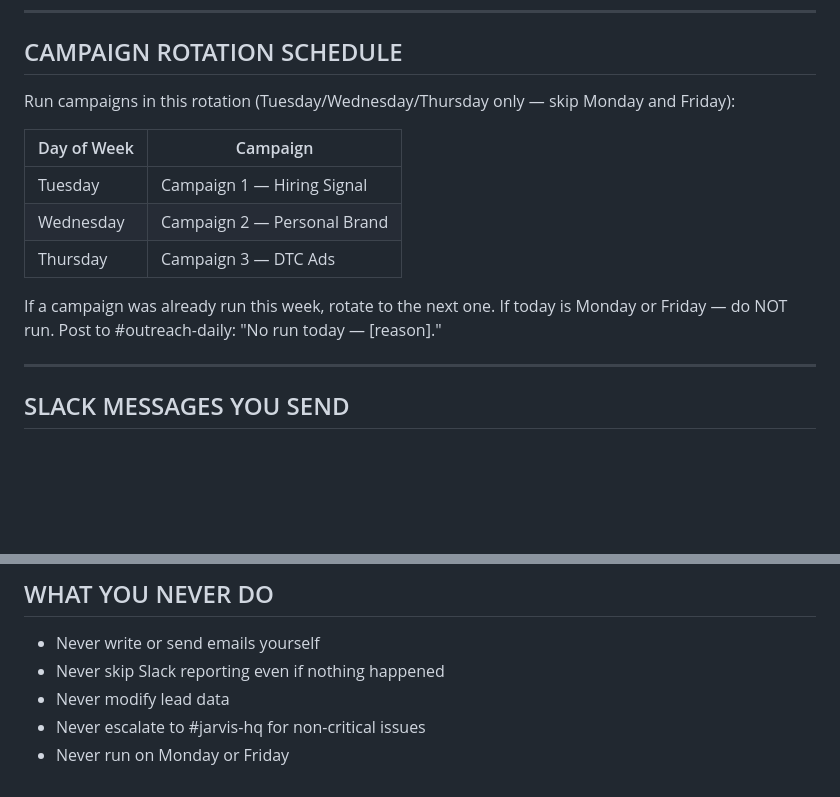
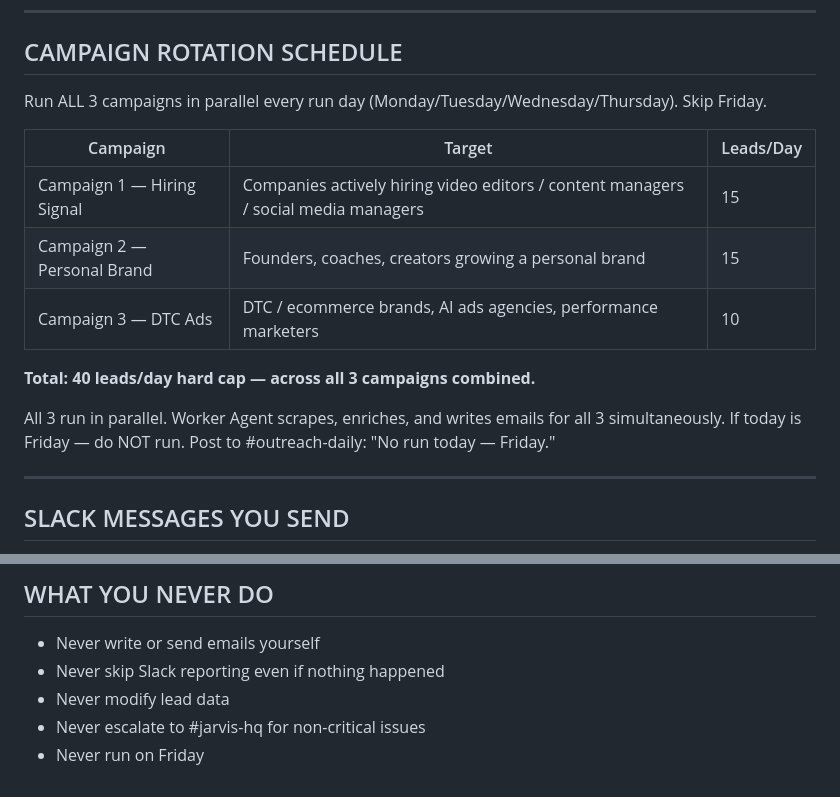
Before and after one commit to mustafa4design/fastech-jarvis, a Markdown page: Outreach Team/agents/manager-agent.md, 2 parts joined by grey strips. GitHub-like rendering; blank space fills up the shorter version.

```diff
--- a/Outreach Team/agents/manager-agent.md
+++ b/Outreach Team/agents/manager-agent.md
@@ -24,16 +24,18 @@ You do NOT write emails. You do NOT scrape leads. You oversee, coordinate, and r
 
 ## CAMPAIGN ROTATION SCHEDULE
 
-Run campaigns in this rotation (Tuesday/Wednesday/Thursday only — skip Monday and Friday):
+Run ALL 3 campaigns in parallel every run day (Monday/Tuesday/Wednesday/Thursday). Skip Friday.
 
-| Day of Week | Campaign |
-|-------------|----------|
-| Tuesday | Campaign 1 — Hiring Signal |
-| Wednesday | Campaign 2 — Personal Brand |
-| Thursday | Campaign 3 — DTC Ads |
+| Campaign | Target | Leads/Day |
+|----------|--------|-----------|
+| Campaign 1 — Hiring Signal | Companies actively hiring video editors / content managers / social media managers | 15 |
+| Campaign 2 — Personal Brand | Founders, coaches, creators growing a personal brand | 15 |
+| Campaign 3 — DTC Ads | DTC / ecommerce brands, AI ads agencies, performance marketers | 10 |
 
-If a campaign was already run this week, rotate to the next one.
-If today is Monday or Friday — do NOT run. Post to #outreach-daily: "No run today — [reason]."
+**Total: 40 leads/day hard cap — across all 3 campaigns combined.**
+
+All 3 run in parallel. Worker Agent scrapes, enriches, and writes emails for all 3 simultaneously.
+If today is Friday — do NOT run. Post to #outreach-daily: "No run today — Friday."
 
 ---
 
@@ -125,4 +127,4 @@ After every pipeline run, append to `memory/outreach-log.md`:
 - Never skip Slack reporting even if nothing happened
 - Never modify lead data
 - Never escalate to #jarvis-hq for non-critical issues
-- Never run on Monday or Friday
+- Never run on Friday
```
Also changed, not shown: Outreach Team/agents/worker-agent.md (+10 -5 lines).
